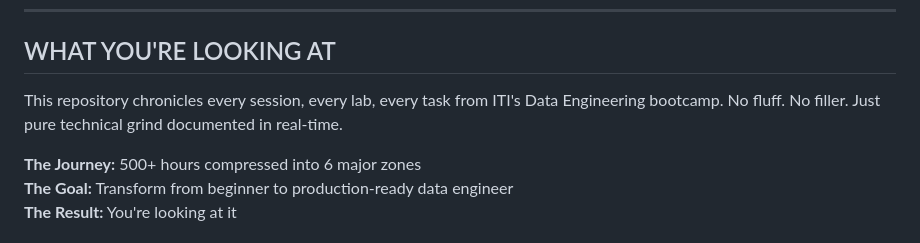
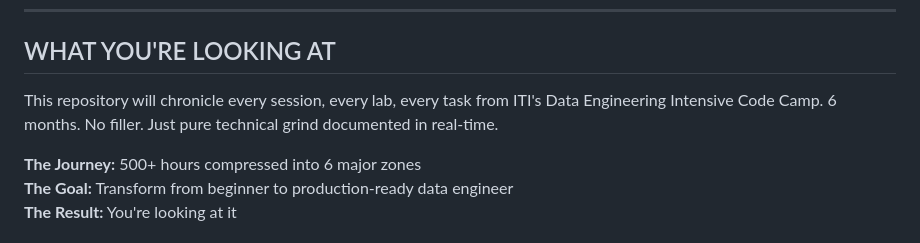
Before and after one commit to marwaelhussieny/ITI_DataEngineering_journey, a Markdown page: README.md, the part around the change. Rendered like a GitHub page.

```diff
--- a/README.md
+++ b/README.md
@@ -13,7 +13,7 @@
 
 ## WHAT YOU'RE LOOKING AT
 
-This repository chronicles every session, every lab, every task from ITI's Data Engineering bootcamp. No fluff. No filler. Just pure technical grind documented in real-time.
+This repository will chronicle every session, every lab, every task from ITI's Data Engineering Intensive Code Camp. 6 months. No filler. Just pure technical grind documented in real-time.
 
 **The Journey:** 500+ hours compressed into 6 major zones
 **The Goal:** Transform from beginner to production-ready data engineer
```
